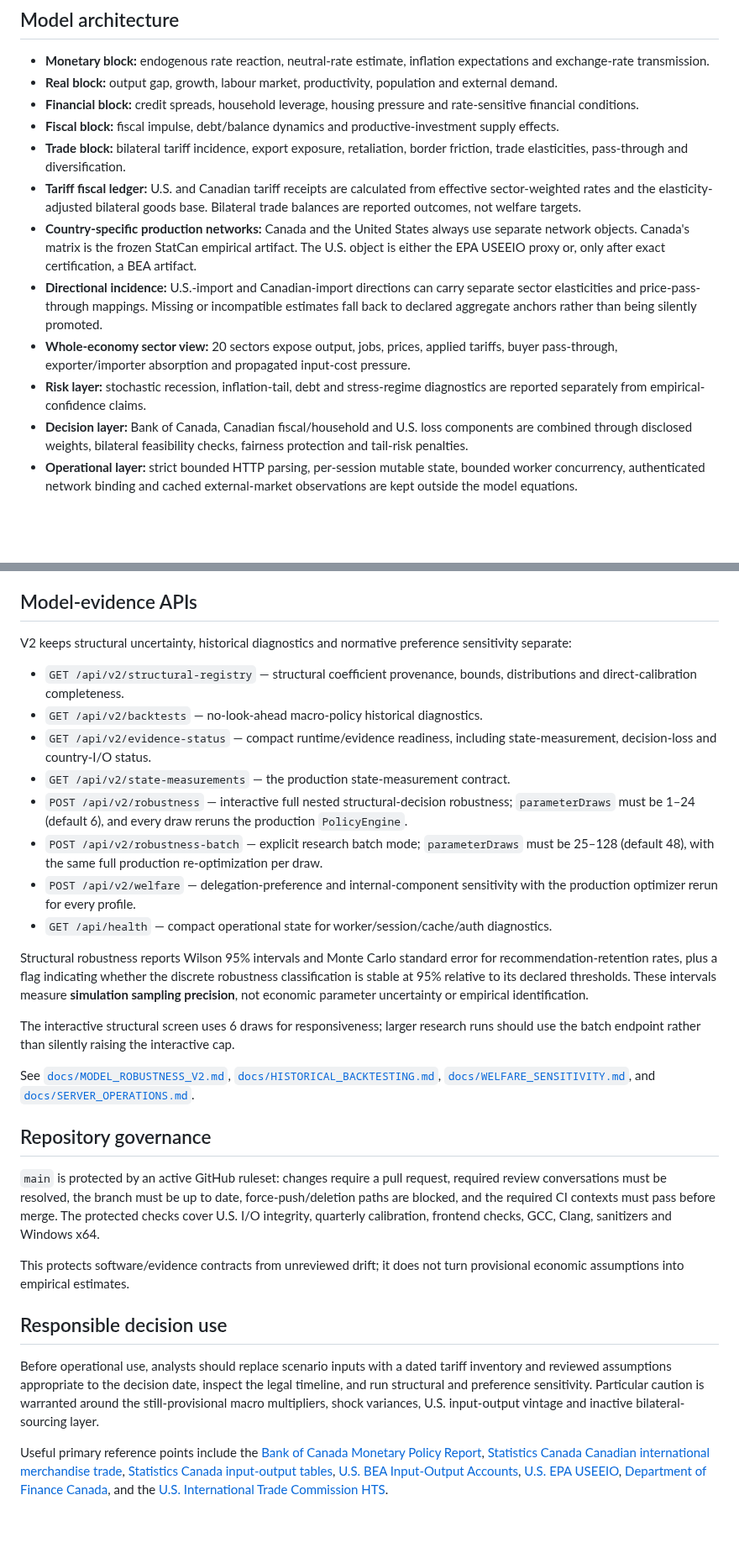
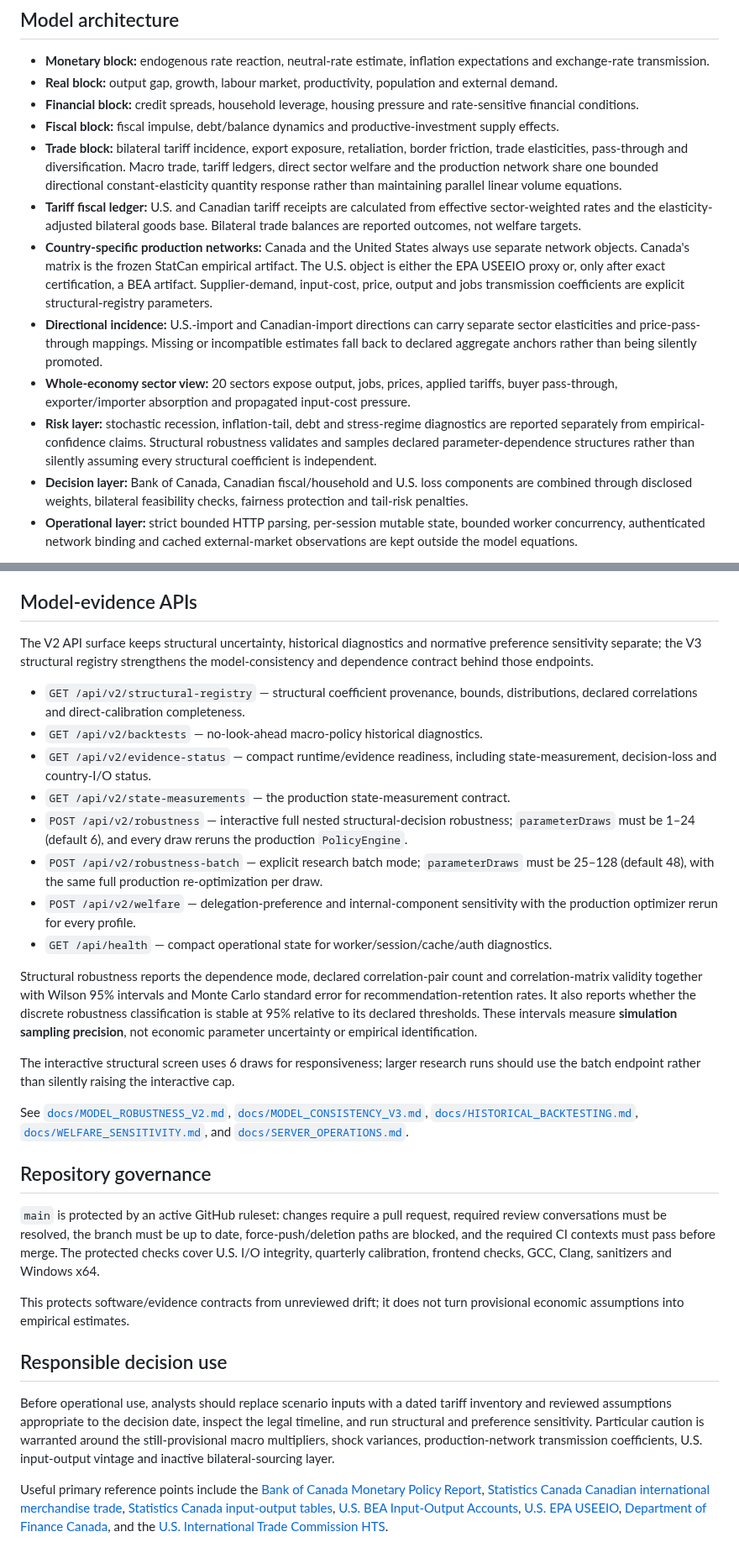
Before and after one commit to jordanlegare/economic_policy, a Markdown page: README.md, 2 parts joined by grey strips. Shown at 84% size. Drawn GitHub-style; blank space fills up the shorter version.

Commit message:
Document V3 consistency and dependence contract

```diff
--- a/README.md
+++ b/README.md
@@ -50,12 +50,12 @@ The repository also carries JavaScript, Python, calibration-integrity, sanitizer
 - **Real block:** output gap, growth, labour market, productivity, population and external demand.
 - **Financial block:** credit spreads, household leverage, housing pressure and rate-sensitive financial conditions.
 - **Fiscal block:** fiscal impulse, debt/balance dynamics and productive-investment supply effects.
-- **Trade block:** bilateral tariff incidence, export exposure, retaliation, border friction, trade elasticities, pass-through and diversification.
+- **Trade block:** bilateral tariff incidence, export exposure, retaliation, border friction, trade elasticities, pass-through and diversification. Macro trade, tariff ledgers, direct sector welfare and the production network share one bounded directional constant-elasticity quantity response rather than maintaining parallel linear volume equations.
 - **Tariff fiscal ledger:** U.S. and Canadian tariff receipts are calculated from effective sector-weighted rates and the elasticity-adjusted bilateral goods base. Bilateral trade balances are reported outcomes, not welfare targets.
-- **Country-specific production networks:** Canada and the United States always use separate network objects. Canada's matrix is the frozen StatCan empirical artifact. The U.S. object is either the EPA USEEIO proxy or, only after exact certification, a BEA artifact.
+- **Country-specific production networks:** Canada and the United States always use separate network objects. Canada's matrix is the frozen StatCan empirical artifact. The U.S. object is either the EPA USEEIO proxy or, only after exact certification, a BEA artifact. Supplier-demand, input-cost, price, output and jobs transmission coefficients are explicit structural-registry parameters.
 - **Directional incidence:** U.S.-import and Canadian-import directions can carry separate sector elasticities and price-pass-through mappings. Missing or incompatible estimates fall back to declared aggregate anchors rather than being silently promoted.
 - **Whole-economy sector view:** 20 sectors expose output, jobs, prices, applied tariffs, buyer pass-through, exporter/importer absorption and propagated input-cost pressure.
-- **Risk layer:** stochastic recession, inflation-tail, debt and stress-regime diagnostics are reported separately from empirical-confidence claims.
+- **Risk layer:** stochastic recession, inflation-tail, debt and stress-regime diagnostics are reported separately from empirical-confidence claims. Structural robustness validates and samples declared parameter-dependence structures rather than silently assuming every structural coefficient is independent.
 - **Decision layer:** Bank of Canada, Canadian fiscal/household and U.S. loss components are combined through disclosed weights, bilateral feasibility checks, fairness protection and tail-risk penalties.
 - **Operational layer:** strict bounded HTTP parsing, per-session mutable state, bounded worker concurrency, authenticated network binding and cached external-market observations are kept outside the model equations.
 
@@ -110,9 +112,9 @@ The visible 50% startup trade shock is applied only to the first scenario evalua
 
 ## Model-evidence APIs
 
-V2 keeps structural uncertainty, historical diagnostics and normative preference sensitivity separate:
+The V2 API surface keeps structural uncertainty, historical diagnostics and normative preference sensitivity separate; the V3 structural registry strengthens the model-consistency and dependence contract behind those endpoints.
 
-- `GET /api/v2/structural-registry` — structural coefficient provenance, bounds, distributions and direct-calibration completeness.
+- `GET /api/v2/structural-registry` — structural coefficient provenance, bounds, distributions, declared correlations and direct-calibration completeness.
 - `GET /api/v2/backtests` — no-look-ahead macro-policy historical diagnostics.
 - `GET /api/v2/evidence-status` — compact runtime/evidence readiness, including state-measurement, decision-loss and country-I/O status.
 - `GET /api/v2/state-measurements` — the production state-measurement contract.
@@ -121,11 +123,11 @@ V2 keeps structural uncertainty, historical diagnostics and normative preference
 - `POST /api/v2/welfare` — delegation-preference and internal-component sensitivity with the production optimizer rerun for every profile.
 - `GET /api/health` — compact operational state for worker/session/cache/auth diagnostics.
 
-Structural robustness reports Wilson 95% intervals and Monte Carlo standard error for recommendation-retention rates, plus a flag indicating whether the discrete robustness classification is stable at 95% relative to its declared thresholds. These intervals measure **simulation sampling precision**, not economic parameter uncertainty or empirical identification.
+Structural robustness reports the dependence mode, declared correlation-pair count and correlation-matrix validity together with Wilson 95% intervals and Monte Carlo standard error for recommendation-retention rates. It also reports whether the discrete robustness classification is stable at 95% relative to its declared thresholds. These intervals measure **simulation sampling precision**, not economic parameter uncertainty or empirical identification.
 
 The interactive structural screen uses 6 draws for responsiveness; larger research runs should use the batch endpoint rather than silently raising the interactive cap.
 
-See [`docs/MODEL_ROBUSTNESS_V2.md`](docs/MODEL_ROBUSTNESS_V2.md), [`docs/HISTORICAL_BACKTESTING.md`](docs/HISTORICAL_BACKTESTING.md), [`docs/WELFARE_SENSITIVITY.md`](docs/WELFARE_SENSITIVITY.md), and [`docs/SERVER_OPERATIONS.md`](docs/SERVER_OPERATIONS.md).
+See [`docs/MODEL_ROBUSTNESS_V2.md`](docs/MODEL_ROBUSTNESS_V2.md), [`docs/MODEL_CONSISTENCY_V3.md`](docs/MODEL_CONSISTENCY_V3.md), [`docs/HISTORICAL_BACKTESTING.md`](docs/HISTORICAL_BACKTESTING.md), [`docs/WELFARE_SENSITIVITY.md`](docs/WELFARE_SENSITIVITY.md), and [`docs/SERVER_OPERATIONS.md`](docs/SERVER_OPERATIONS.md).
 
 ## Repository governance
 
@@ -135,6 +137,6 @@ This protects software/evidence contracts from unreviewed drift; it does not tur
 
 ## Responsible decision use
 
-Before operational use, analysts should replace scenario inputs with a dated tariff inventory and reviewed assumptions appropriate to the decision date, inspect the legal timeline, and run structural and preference sensitivity. Particular caution is warranted around the still-provisional macro multipliers, shock variances, U.S. input-output vintage and inactive bilateral-sourcing layer.
+Before operational use, analysts should replace scenario inputs with a dated tariff inventory and reviewed assumptions appropriate to the decision date, inspect the legal timeline, and run structural and preference sensitivity. Particular caution is warranted around the still-provisional macro multipliers, shock variances, production-network transmission coefficients, U.S. input-output vintage and inactive bilateral-sourcing layer.
 
 Useful primary reference points include the [Bank of Canada Monetary Policy Report](https://www.bankofcanada.ca/mpr/), [Statistics Canada Canadian international merchandise trade](https://www.statcan.gc.ca/en/subjects-start/international_trade), [Statistics Canada input-output tables](https://www150.statcan.gc.ca/t1/tbl1/en/tv.action?pid=3610000101), [U.S. BEA Input-Output Accounts](https://www.bea.gov/data/industries/input-output-accounts-data), [U.S. EPA USEEIO](https://www.epa.gov/land-research/us-environmentally-extended-input-output-useeio-models), [Department of Finance Canada](https://www.canada.ca/en/department-finance.html), and the [U.S. International Trade Commission HTS](https://hts.usitc.gov/).
```
Also changed, not shown: other parts of README.md (+5 -3 lines).
